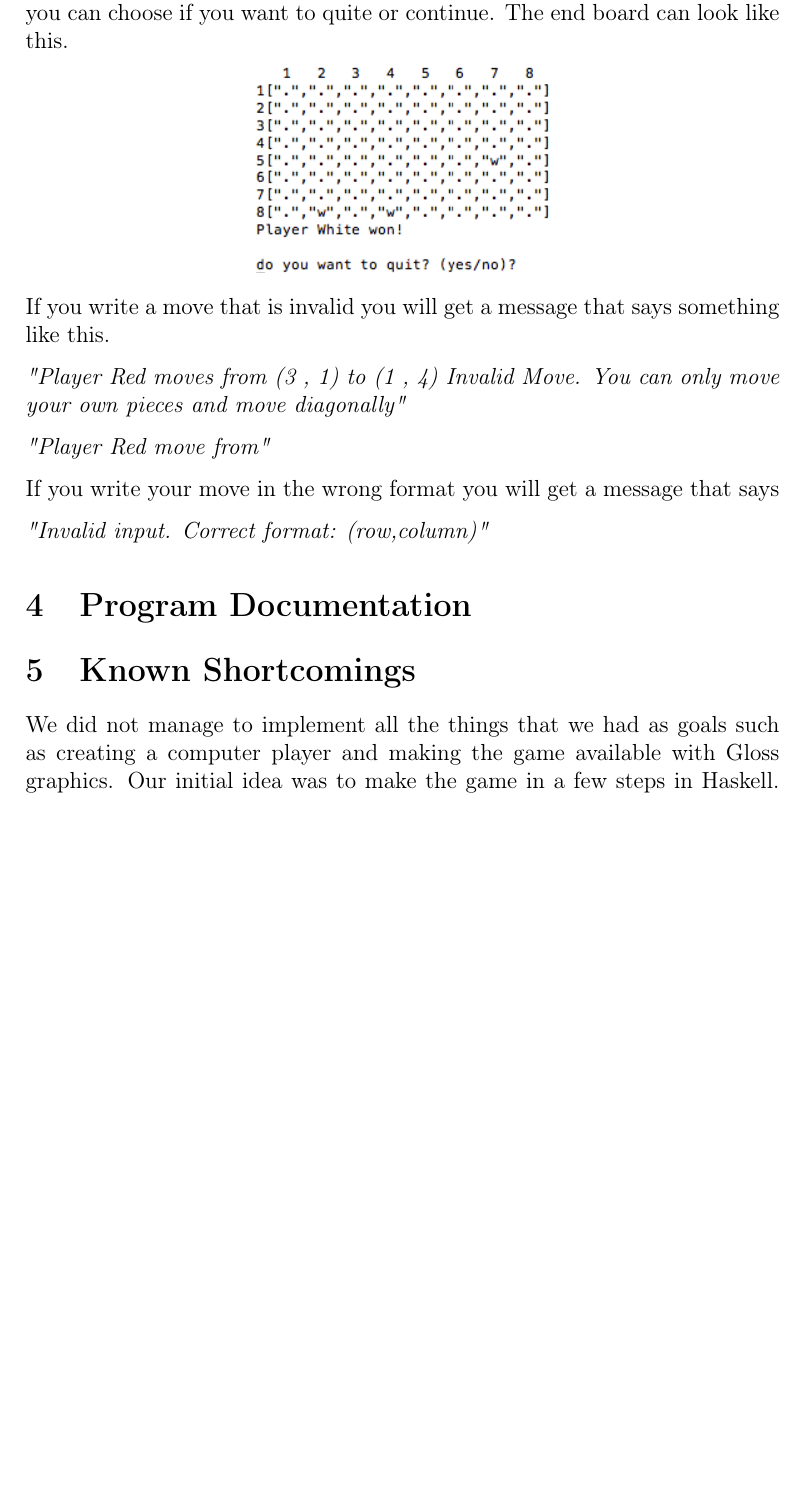
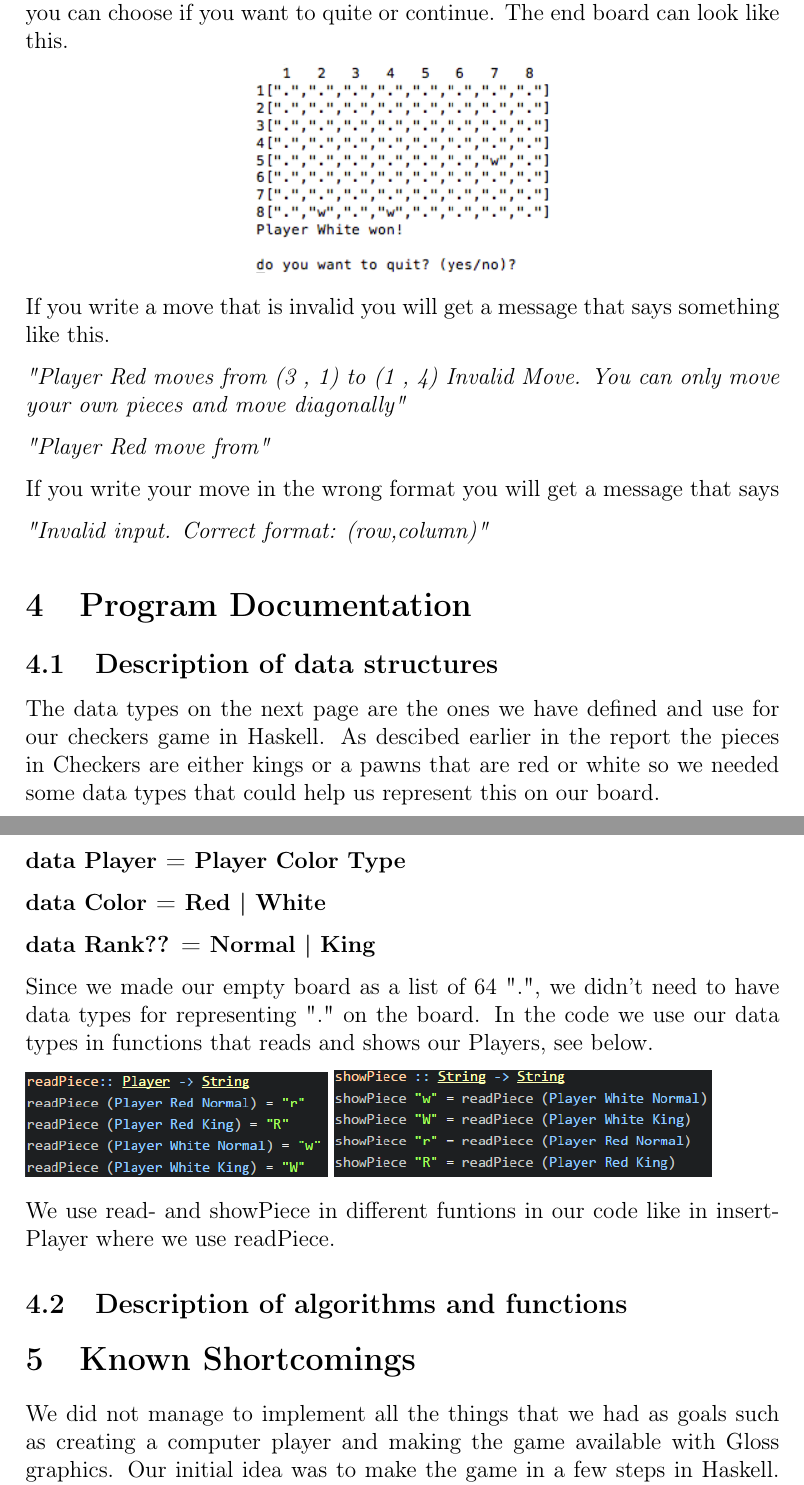
Before and after one commit to henrikdschulze/prime17, a LaTeX document (tex/ProjectCheckers.tex): part of page 7 of 8 before the commit and two parts of pages 7 and 8 of 8 after it, the two joined at a grey line, cut so that both start at the same text, the shorter picture padded with empty space. Compiled offline with pdfLaTeX.

Commit message:
modified: tex/ProjectCheckers.tex

```diff
--- a/tex/ProjectCheckers.tex
+++ b/tex/ProjectCheckers.tex
@@ -107,6 +107,22 @@ If you write your move in the wrong format you will get a message that says
 
 
 \section{Program Documentation}
+\subsection{Description of data structures}
+The data types on the next page are the ones we have defined and use for our checkers game in Haskell. As descibed earlier in the report the pieces in Checkers are either kings or a pawns that are red or white so we needed some data types that could help us represent this on our board.
+\newpage\textbf{data Player = Player Color Type}
+
+\textbf{data Color = Red | White}
+
+\textbf{data Rank?? = Normal | King}
+
+Since we made our empty board as a list of 64 ".", we didn't need to have data types for representing "." on the board. In the code we use our data types in functions that reads and shows our Players, see below.
+
+
+\includegraphics[width= 0.4\textwidth]{read.PNG}  \includegraphics[width= 0.5\textwidth]{show.PNG}
+
+We use read- and showPiece in different funtions in our code like in insertPlayer where we use readPiece.
+
+\subsection{Description of algorithms and functions}
 
 \section{Known Shortcomings}
 We did not manage to implement all the things that we had as goals such as creating a computer player and making the game available with Gloss graphics.
```
Also changed, not shown: tex/ProjectCheckers.pdf, tex/read.PNG (added), tex/show.PNG (added).
